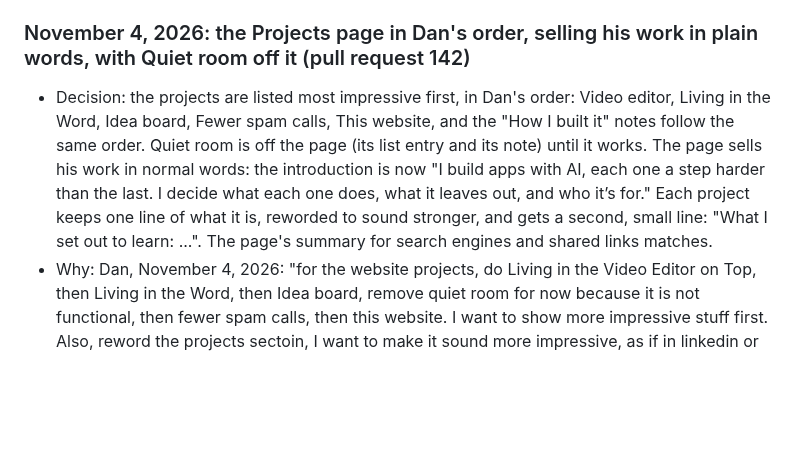
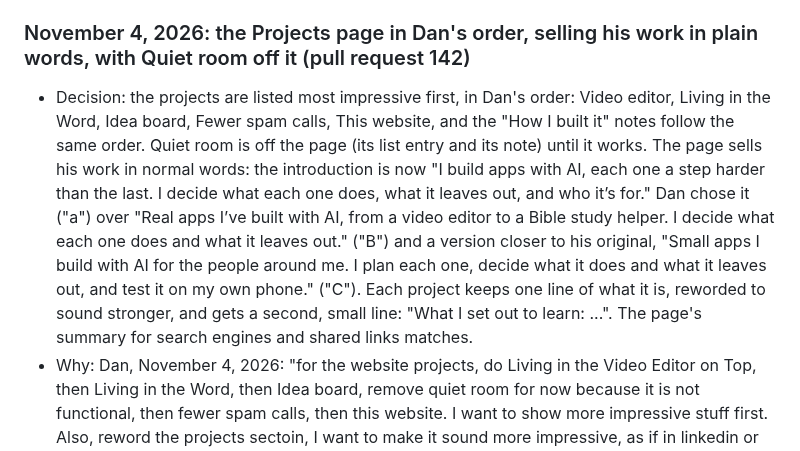
Before and after one commit to danielyoonwrites/danielyoonwrites.github.io, a Markdown page: DECISIONS.md, the part around the change. Rendered like a GitHub page; blank space fills up the shorter version.

Commit message:
Website: Dan's "a" for the Projects introduction, recorded
Co-Authored-By: Claude Opus 5.5 <noreply@anthropic.com>
Claude-Session: https://claude.ai/code/session_019RzHGiAdBHhV1HgMik4ExJ

```diff
--- a/DECISIONS.md
+++ b/DECISIONS.md
@@ -174,7 +174,7 @@ Every decision below that still holds, one line each; it's rewritten at each han
 - Revisit if: what the app can do changes (the AI opening to more people, sign-ups, a store listing): update its line and its note in the same pull request (`living-in-the-word/CLAUDE.md`).
 
 ### November 4, 2026: the Projects page in Dan's order, selling his work in plain words, with Quiet room off it (pull request 142)
-- Decision: the projects are listed most impressive first, in Dan's order: Video editor, Living in the Word, Idea board, Fewer spam calls, This website, and the "How I built it" notes follow the same order. Quiet room is off the page (its list entry and its note) until it works. The page sells his work in normal words: the introduction is now "I build apps with AI, each one a step harder than the last. I decide what each one does, what it leaves out, and who it’s for." Each project keeps one line of what it is, reworded to sound stronger, and gets a second, small line: "What I set out to learn: ...". The page's summary for search engines and shared links matches.
+- Decision: the projects are listed most impressive first, in Dan's order: Video editor, Living in the Word, Idea board, Fewer spam calls, This website, and the "How I built it" notes follow the same order. Quiet room is off the page (its list entry and its note) until it works. The page sells his work in normal words: the introduction is now "I build apps with AI, each one a step harder than the last. I decide what each one does, what it leaves out, and who it’s for." Dan chose it ("a") over "Real apps I’ve built with AI, from a video editor to a Bible study helper. I decide what each one does and what it leaves out." ("B") and a version closer to his original, "Small apps I build with AI for the people around me. I plan each one, decide what it does and what it leaves out, and test it on my own phone." ("C"). Each project keeps one line of what it is, reworded to sound stronger, and gets a second, small line: "What I set out to learn: ...". The page's summary for search engines and shared links matches.
 - Why: Dan, November 4, 2026: "for the website projects, do Living in the Video Editor on Top, then Living in the Word, then Idea board, remove quiet room for now because it is not functional, then fewer spam calls, then this website. I want to show more impressive stuff first. Also, reword the projects sectoin, I want to make it sound more impressive, as if in linkedin or something, something to sell myself. Also, show in the desc for each project, in the one sentence summary, maybe add a second summary to show what I was trying to learn and try differently with this project" ("Living in the Video Editor" read as the video editor). Then, about the first draft's introduction: "i don't like the phraase, "web apps i design and ship with AI as my engineering partner..." I feel like that sounds too fake, please don't use linkedin language, more normal language, but still selling myself".
 - How the words were chosen (Claude's, put to Dan with the pull request and its screenshots): confident, but every claim true and taken from each project's own notes (for example "a step harder" and "New skill: a small server, so the AI key stays secret" in the video editor's and Living in the Word's specs). "What I set out to learn" fits both "what I was trying to learn" and "try differently." Every line shows whole on a phone 320 pixels wide, with the site's own fonts (the video editor's first wording, "A phone video editor with ...," ran to 4 lines there and was shortened). The learning line uses the small gray style the video editor's iPhone line already used (`post-date`), so `style.css` didn't change. The "How I built it" notes keep their words.
 - Turned down: the first draft's introduction, "Web apps I design and ship with AI as my engineering partner. I make every product decision, and each one takes on something I hadn’t built before." (Dan: "sounds too fake"), and its page summary ("designs and ships"); claims the projects can't back up (like "used by my small group": Living in the Word's group isn't signed in yet); a new style for the learning line (it would change `style.css` and every page's `?v=`).
```
